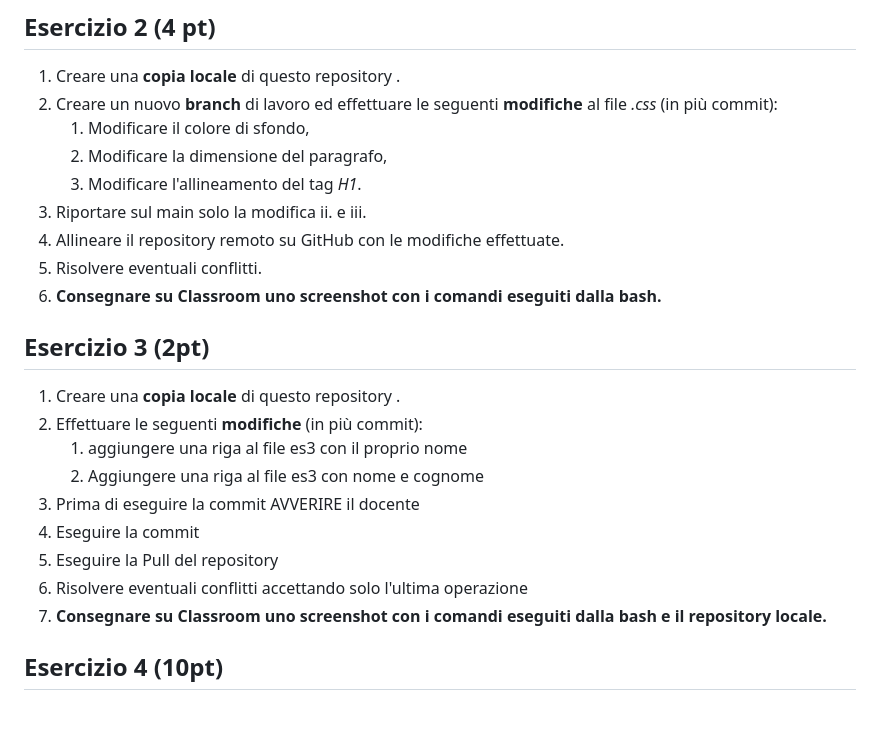
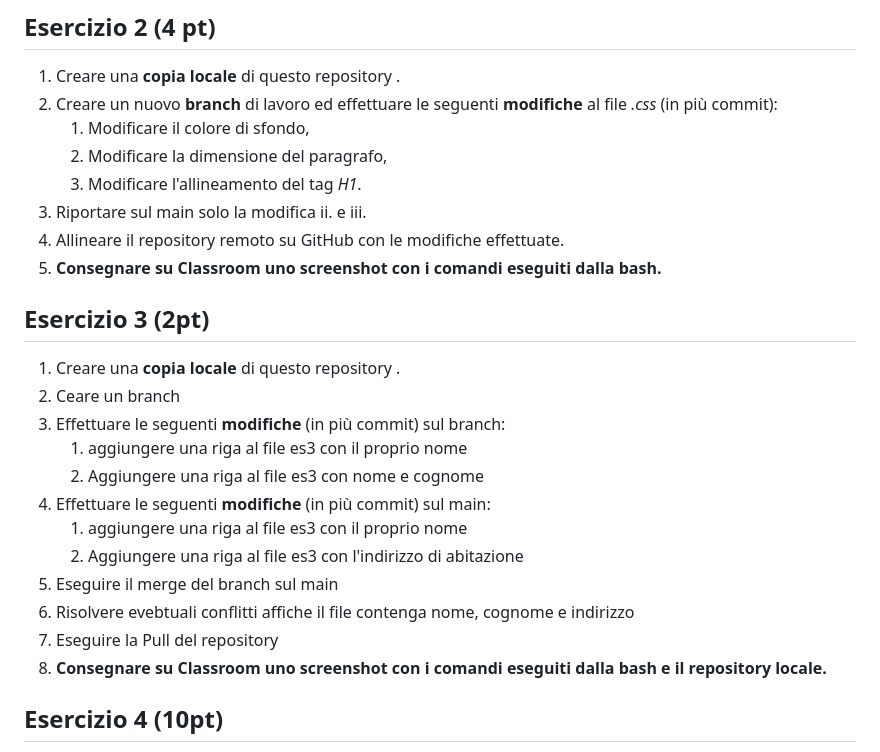
Before and after one commit to FabioBarontini/verificaGPOI, a Markdown page: README.md, the part around the change. Rendered like a GitHub page; blank space fills up the shorter version.

```diff
--- a/README.md
+++ b/README.md
@@ -17,18 +17,20 @@
     1. Modificare l'allineamento del tag *H1*.
 1. Riportare sul main solo la modifica ii. e iii.
 1. Allineare il repository remoto su GitHub con le modifiche effettuate.
-1. Risolvere eventuali conflitti.
 1. **Consegnare su Classroom uno screenshot con i comandi eseguiti dalla bash.**
 
 ## Esercizio 3 (2pt)
 1. Creare una **copia locale** di questo repository .
-1. Effettuare le seguenti **modifiche** (in più commit):
+2. Ceare un branch
+1. Effettuare le seguenti **modifiche** (in più commit) sul branch:
     1. aggiungere una riga al file es3 con il proprio nome
     2. Aggiungere una riga al file es3 con nome e cognome
-1. Prima di eseguire la commit AVVERIRE il docente
-1. Eseguire la commit
+1. Effettuare le seguenti **modifiche** (in più commit) sul main:
+    1. aggiungere una riga al file es3 con il proprio nome
+    2. Aggiungere una riga al file es3 con l'indirizzo di abitazione
+1. Eseguire il merge del branch sul main
+2. Risolvere evebtuali conflitti affiche il file contenga nome, cognome e indirizzo
 1. Eseguire la Pull del repository
-1. Risolvere eventuali conflitti accettando solo l'ultima operazione
 1. **Consegnare su Classroom uno screenshot con i comandi eseguiti dalla bash e il repository locale.**
 
 ## Esercizio 4 (10pt)
```
